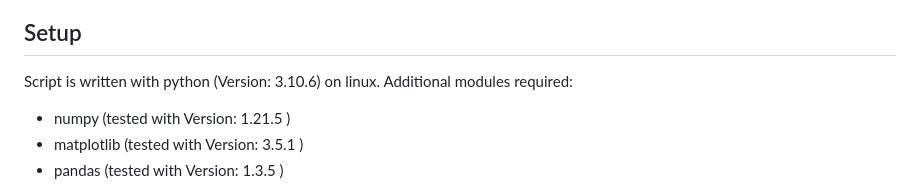
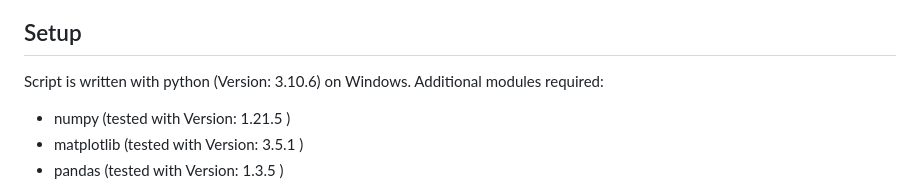
Before and after one commit to AkshankTyagi/UVS3, a Markdown page: README.md, the part around the change. Drawn GitHub-style.

```diff
--- a/README.md
+++ b/README.md
@@ -63,7 +63,7 @@ We converted the following functions into python and used them in our code
 
 
 ## Setup
-Script is written with python (Version: 3.10.6) on linux. Additional modules required:
+Script is written with python (Version: 3.10.6) on Windows. Additional modules required:
 
 * numpy       (tested with Version: 1.21.5 )
 * matplotlib  (tested with Version: 3.5.1 )
```
